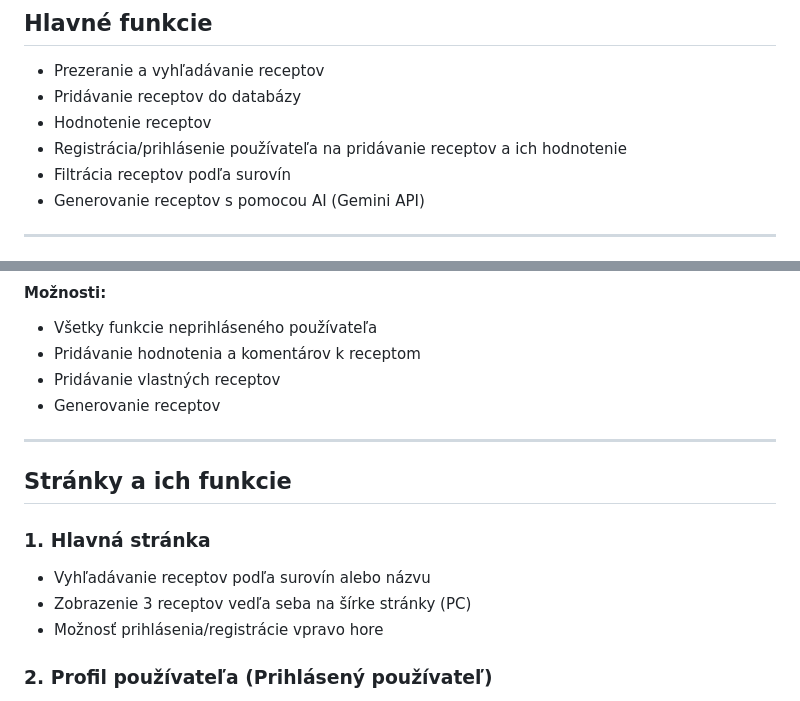
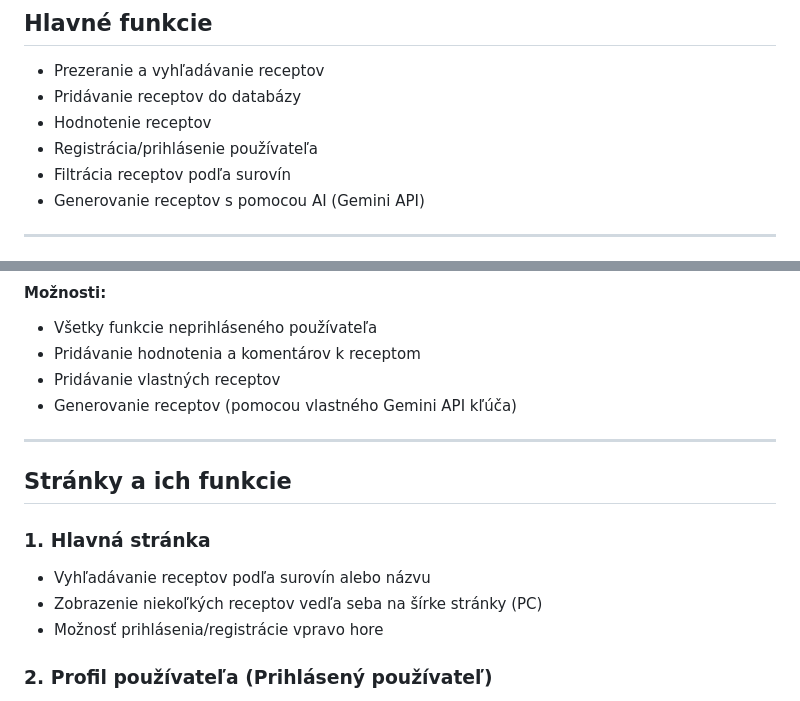
Before and after one commit to David-ssnd/WSE-Project, a Markdown page: README.md, 2 parts joined by grey strips. Rendered like a GitHub page.

```diff
--- a/README.md
+++ b/README.md
@@ -14,7 +14,7 @@ Webová stránka s širokou ponukou receptov, navrhnutá pre používateľov s c
 - Prezeranie a vyhľadávanie receptov
 - Pridávanie receptov do databázy
 - Hodnotenie receptov
-- Registrácia/prihlásenie používateľa na pridávanie receptov a ich hodnotenie
+- Registrácia/prihlásenie používateľa
 - Filtrácia receptov podľa surovín
 - Generovanie receptov s pomocou AI (Gemini API)
 
@@ -47,7 +47,7 @@ Webová stránka s širokou ponukou receptov, navrhnutá pre používateľov s c
 - Všetky funkcie neprihláseného používateľa
 - Pridávanie hodnotenia a komentárov k receptom
 - Pridávanie vlastných receptov
-- Generovanie receptov
+- Generovanie receptov (pomocou vlastného Gemini API kľúča)
 
 ---
 
@@ -55,7 +55,7 @@ Webová stránka s širokou ponukou receptov, navrhnutá pre používateľov s c
 
 ### 1. **Hlavná stránka**
 - Vyhľadávanie receptov podľa surovín alebo názvu
-- Zobrazenie 3 receptov vedľa seba na šírke stránky (PC)
+- Zobrazenie niekoľkých receptov vedľa seba na šírke stránky (PC)
 - Možnosť prihlásenia/registrácie vpravo hore
 
 ### 2. **Profil používateľa** (Prihlásený používateľ)
```
